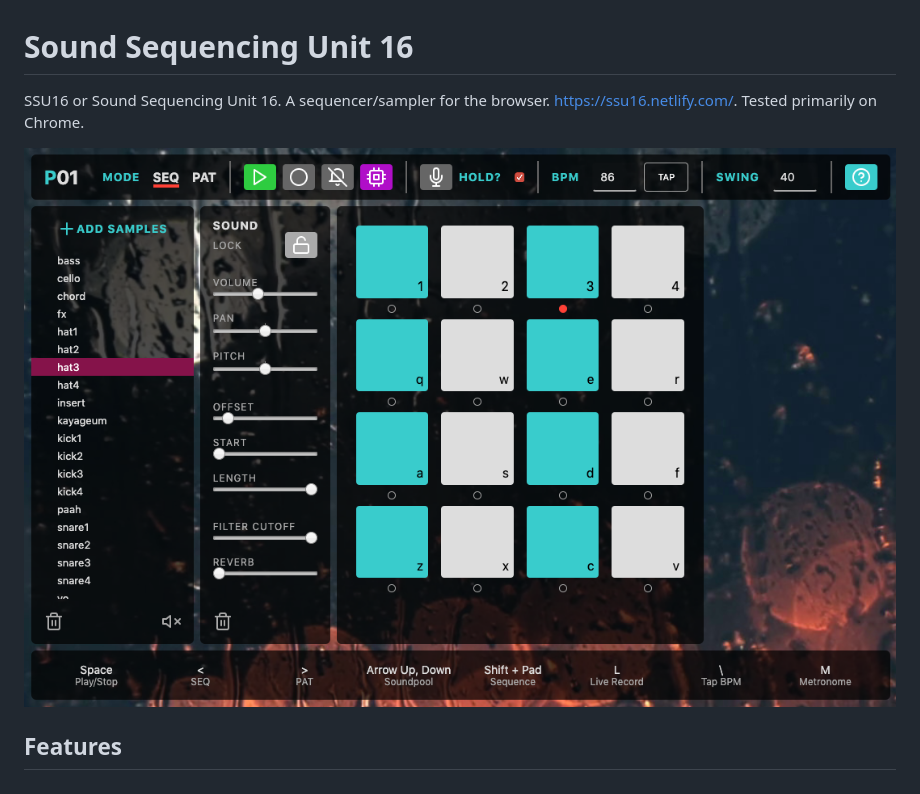
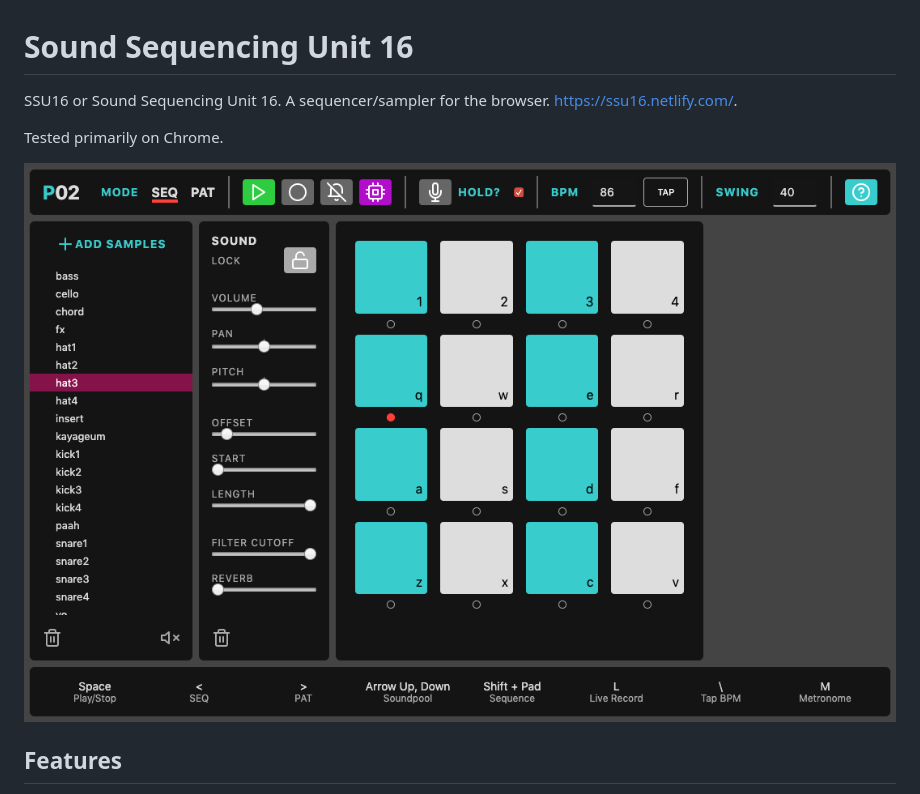
Before and after one commit to dburles/ssu16, a Markdown page: README.md, the part around the change. GitHub-like rendering; pictures changed too: screenshot2.png (added).

Commit message:
screenshot2

```diff
--- a/README.md
+++ b/README.md
@@ -1,8 +1,10 @@
 # Sound Sequencing Unit 16
 
-SSU16 or Sound Sequencing Unit 16. A sequencer/sampler for the browser. https://ssu16.netlify.com/. Tested primarily on Chrome.
+SSU16 or Sound Sequencing Unit 16. A sequencer/sampler for the browser. https://ssu16.netlify.com/.
 
-![Screenshot](https://github.com/dburles/ssu16/blob/master/screenshot.png)
+Tested primarily on Chrome.
+
+![Screenshot](https://github.com/dburles/ssu16/blob/master/screenshot2.png)
 
 ## Features
 
```
